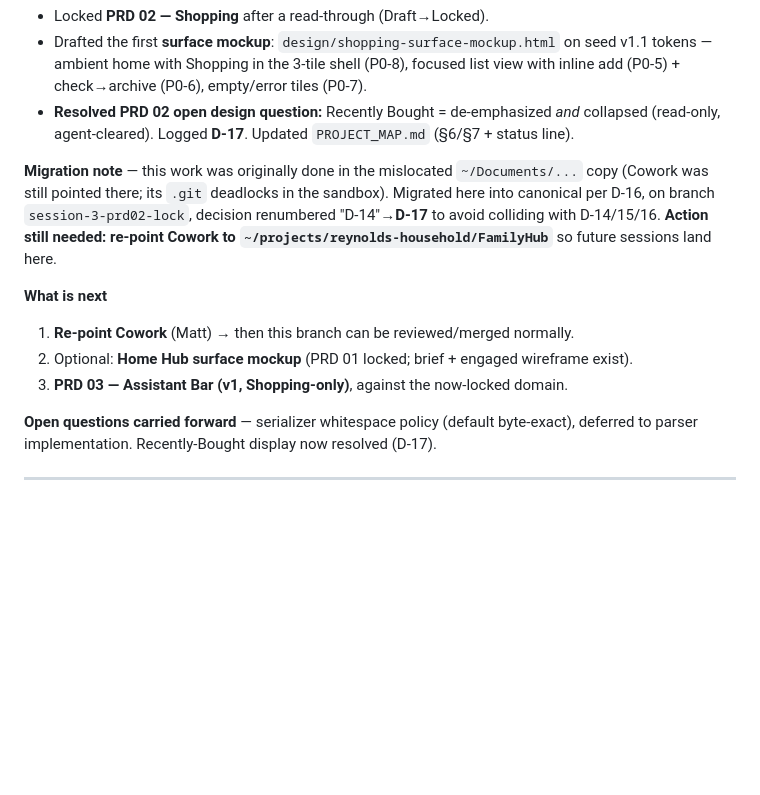
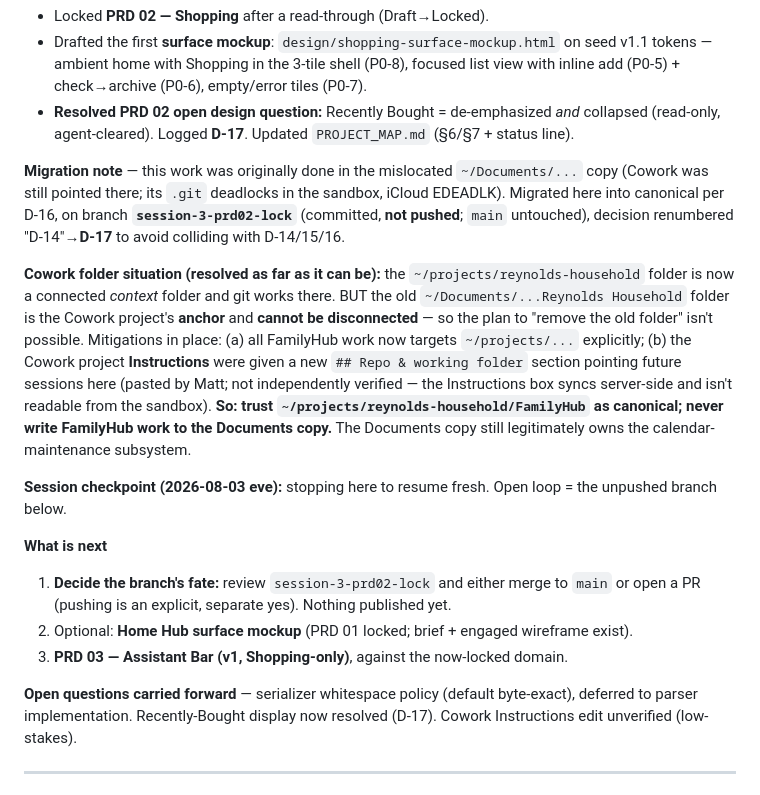
Before and after one commit to matt-reynolds-research/FamilyHub, a Markdown page: SESSIONS.md, the part around the change. GitHub-like rendering; blank space fills up the shorter version.

Commit message:
docs(planning): session-3 checkpoint — Cowork folder reality + resume notes
Anchor folder (Documents copy) can't be disconnected; ~/projects is the
context folder to trust. Records unpushed branch as the open loop for the
next session. No push.

```diff
--- a/SESSIONS.md
+++ b/SESSIONS.md
@@ -24,17 +24,29 @@
   agent-cleared). Logged **D-17**. Updated `PROJECT_MAP.md` (§6/§7 + status line).
 
 **Migration note** — this work was originally done in the mislocated `~/Documents/...` copy (Cowork was
-still pointed there; its `.git` deadlocks in the sandbox). Migrated here into canonical per D-16, on branch
-`session-3-prd02-lock`, decision renumbered "D-14"→**D-17** to avoid colliding with D-14/15/16.
-**Action still needed: re-point Cowork to `~/projects/reynolds-household/FamilyHub`** so future sessions land here.
+still pointed there; its `.git` deadlocks in the sandbox, iCloud EDEADLK). Migrated here into canonical per
+D-16, on branch **`session-3-prd02-lock`** (committed, **not pushed**; `main` untouched), decision renumbered
+"D-14"→**D-17** to avoid colliding with D-14/15/16.
+
+**Cowork folder situation (resolved as far as it can be):** the `~/projects/reynolds-household` folder is now
+a connected *context* folder and git works there. BUT the old `~/Documents/...Reynolds Household` folder is the
+Cowork project's **anchor** and **cannot be disconnected** — so the plan to "remove the old folder" isn't
+possible. Mitigations in place: (a) all FamilyHub work now targets `~/projects/...` explicitly; (b) the Cowork
+project **Instructions** were given a new `## Repo & working folder` section pointing future sessions here
+(pasted by Matt; not independently verified — the Instructions box syncs server-side and isn't readable from
+the sandbox). **So: trust `~/projects/reynolds-household/FamilyHub` as canonical; never write FamilyHub work to
+the Documents copy.** The Documents copy still legitimately owns the calendar-maintenance subsystem.
+
+**Session checkpoint (2026-08-03 eve):** stopping here to resume fresh. Open loop = the unpushed branch below.
 
 **What is next**
-1. **Re-point Cowork** (Matt) → then this branch can be reviewed/merged normally.
+1. **Decide the branch's fate:** review `session-3-prd02-lock` and either merge to `main` or open a PR
+   (pushing is an explicit, separate yes). Nothing published yet.
 2. Optional: **Home Hub surface mockup** (PRD 01 locked; brief + engaged wireframe exist).
 3. **PRD 03 — Assistant Bar (v1, Shopping-only)**, against the now-locked domain.
 
 **Open questions carried forward** — serializer whitespace policy (default byte-exact), deferred to parser
-implementation. Recently-Bought display now resolved (D-17).
+implementation. Recently-Bought display now resolved (D-17). Cowork Instructions edit unverified (low-stakes).
 
 ---
 
```
